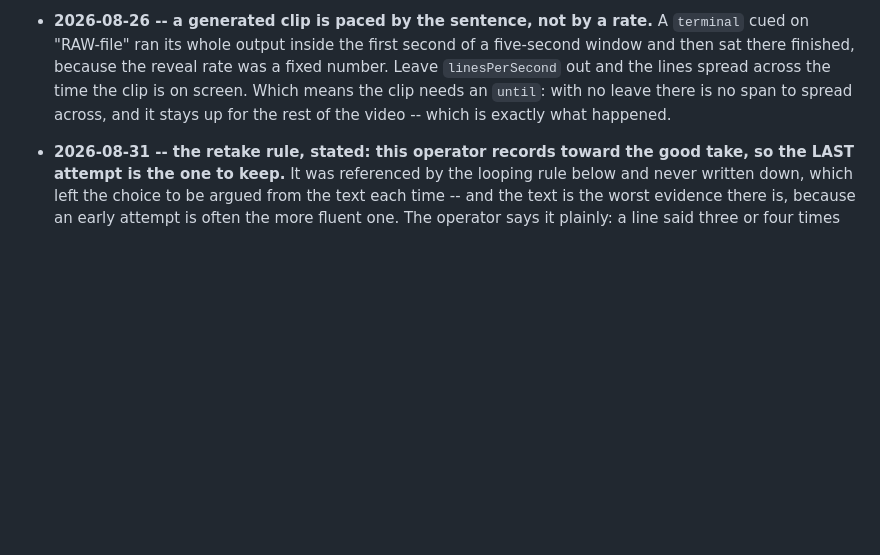
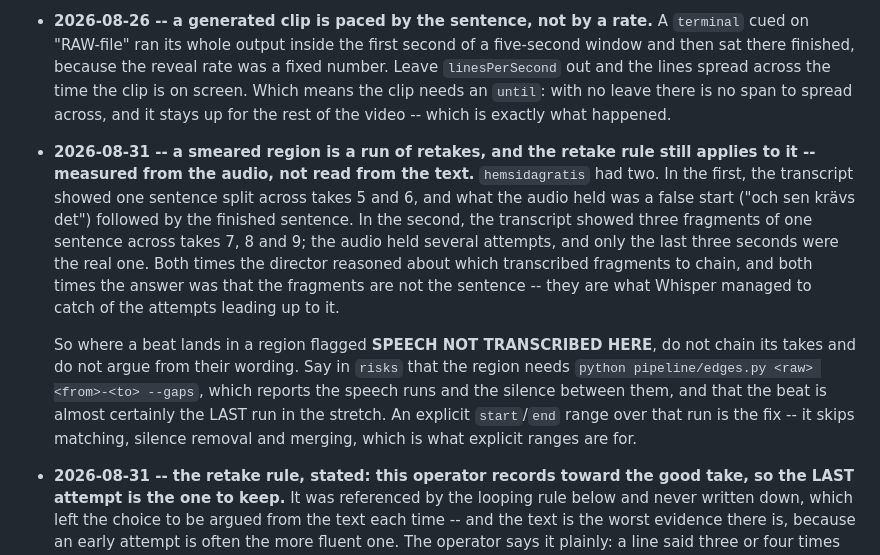
Before and after one commit to olhildebrand-stack/videoautomation, a Markdown page: pipeline/DIRECTOR.md, the part around the change. GitHub-like rendering; blank space fills up the shorter version.

Commit message:
A smeared region is a run of retakes, and the retake rule applies to it
hemsidagratis had two, and the director argued about which transcribed
fragments to chain in both. The operator listened to both and found the same
thing each time: the fragments are not the sentence. They are what Whisper
caught of the attempts leading up to it, and the sentence is the last run in
the stretch.

The existing smeared-region rule says leave the beat out and let the operator
put it back. This says what putting it back looks like -- edges.py --gaps to
see the runs, an explicit range over the last one -- so the next video does not
have to rediscover it by listening.

Co-Authored-By: Claude Opus 5 <noreply@anthropic.com>
Claude-Session: https://claude.ai/code/session_01WXZ39EMXxLQbHn8owW39VY

```diff
--- a/pipeline/DIRECTOR.md
+++ b/pipeline/DIRECTOR.md
@@ -164,6 +164,26 @@ rewriting it: each entry is a mistake that is now impossible to repeat.
   no leave there is no span to spread across, and it stays up for the rest of
   the video -- which is exactly what happened.
 
+- **2026-08-31 -- a smeared region is a run of retakes, and the retake rule
+  still applies to it -- measured from the audio, not read from the text.**
+  `hemsidagratis` had two. In the first, the transcript showed one sentence
+  split across takes 5 and 6, and what the audio held was a false start ("och
+  sen krävs det") followed by the finished sentence. In the second, the
+  transcript showed three fragments of one sentence across takes 7, 8 and 9;
+  the audio held several attempts, and only the last three seconds were the
+  real one. Both times the director reasoned about which transcribed fragments
+  to chain, and both times the answer was that the fragments are not the
+  sentence -- they are what Whisper managed to catch of the attempts leading up
+  to it.
+
+  So where a beat lands in a region flagged **SPEECH NOT TRANSCRIBED HERE**,
+  do not chain its takes and do not argue from their wording. Say in `risks`
+  that the region needs `python pipeline/edges.py <raw> <from>-<to> --gaps`,
+  which reports the speech runs and the silence between them, and that the beat
+  is almost certainly the LAST run in the stretch. An explicit `start`/`end`
+  range over that run is the fix -- it skips matching, silence removal and
+  merging, which is what explicit ranges are for.
+
 - **2026-08-31 -- the retake rule, stated: this operator records toward the
   good take, so the LAST attempt is the one to keep.** It was referenced by
   the looping rule below and never written down, which left the choice to be
```
